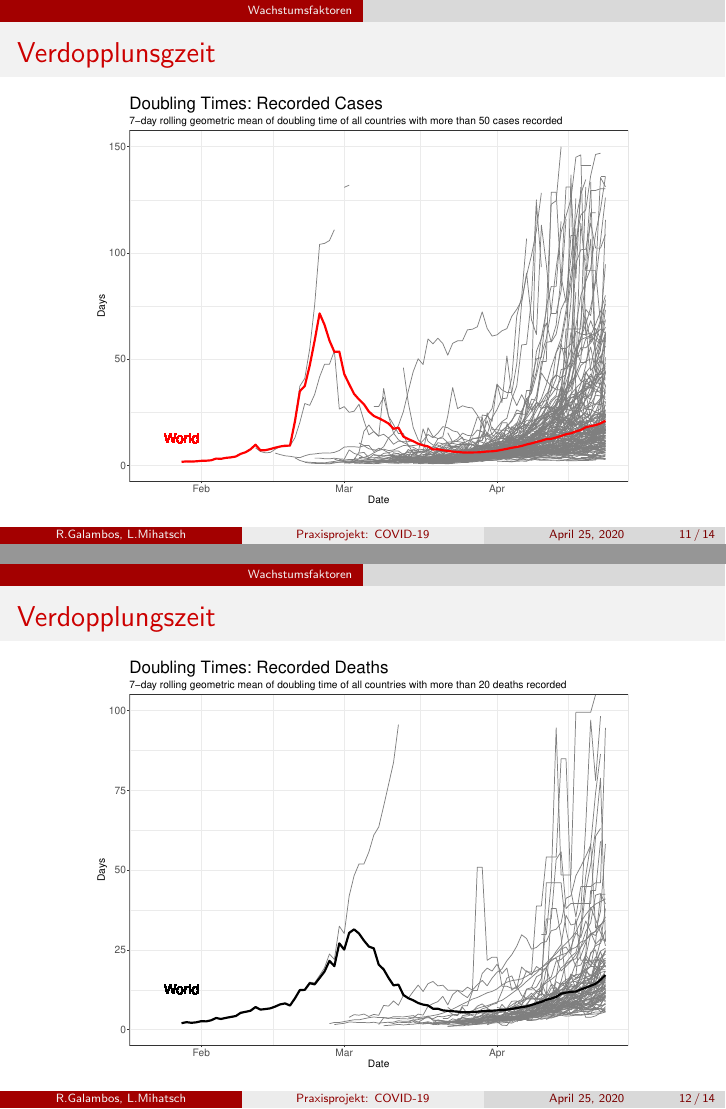
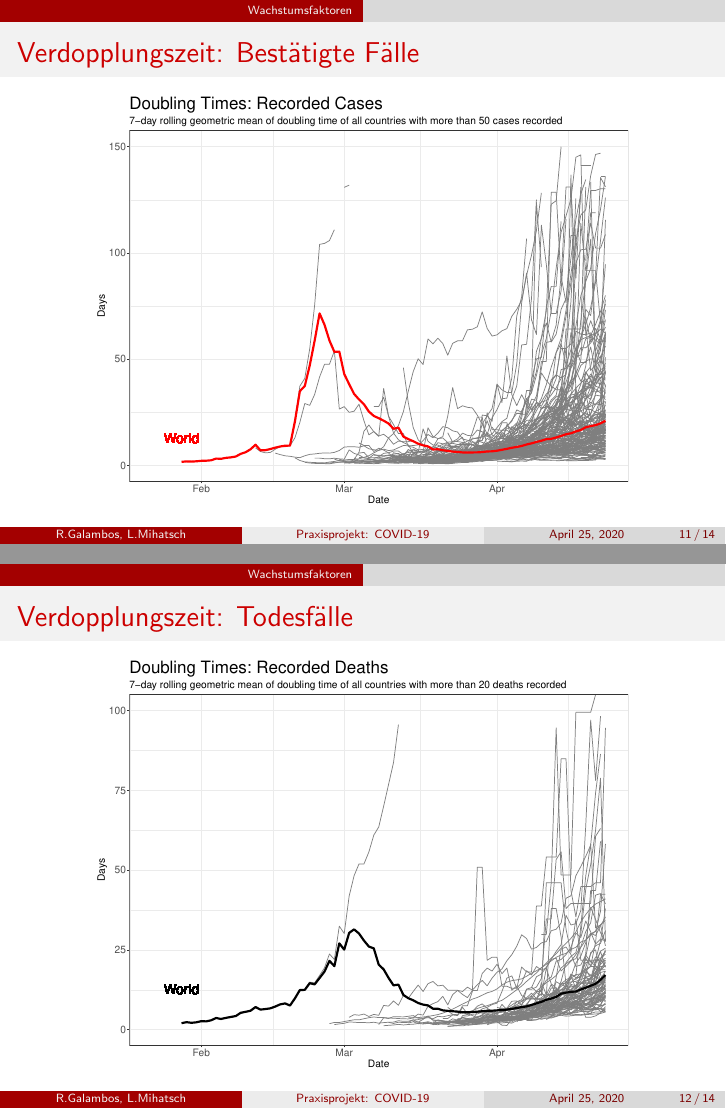
Before and after one commit to mediasittich/coronavirus-data-project, LaTeX slides (Presentation/Presentation.tex): pages 13 and 14 of 16, joined at a grey line. Compiled offline with pdfLaTeX.

Commit message:
Minor Errors corrected

```diff
--- a/Presentation/Presentation.tex
+++ b/Presentation/Presentation.tex
@@ -142,7 +142,7 @@
 \end{frame}
 
 \begin{frame}
-\frametitle{Verdopplunsgzeit}
+\frametitle{Verdopplungszeit: Bestätigte Fälle}
 	\begin{figure}
 		\centering
 		\includegraphics[width = 270pt]{DT_confirmed}
@@ -150,7 +150,7 @@
 \end{frame}
 
 \begin{frame}
-\frametitle{Verdopplungszeit}
+\frametitle{Verdopplungszeit: Todesfälle}
 	\begin{figure}
 		\centering
 		\includegraphics[width = 270pt]{DT_deaths}
```
